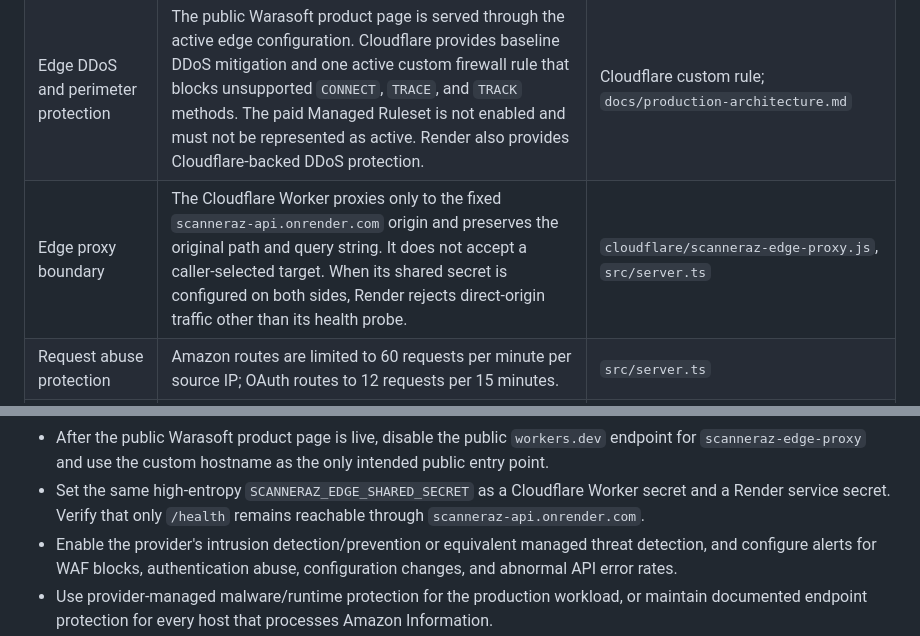
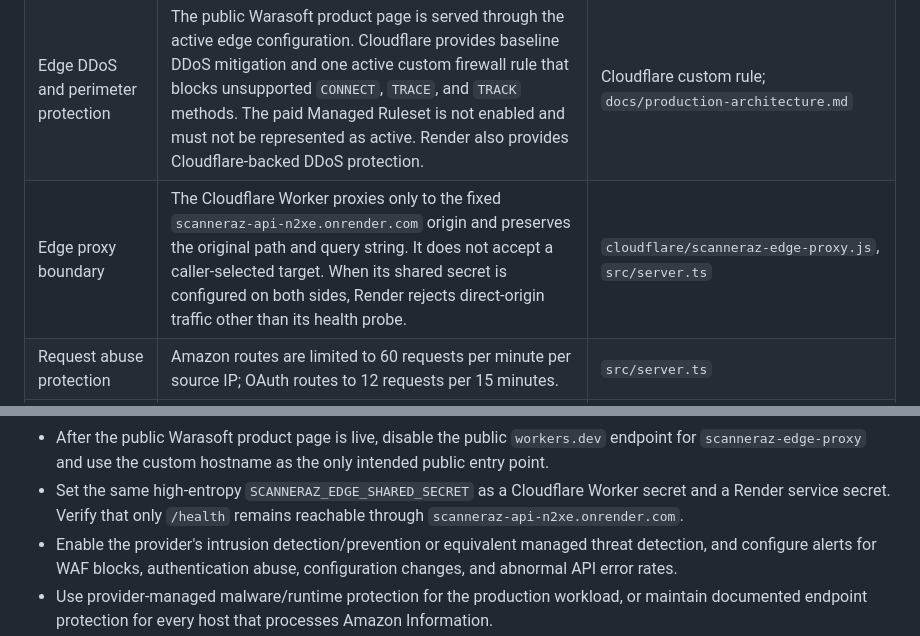
Before and after one commit to rafacu-dev/scannerAZ, a Markdown page: docs/security-controls.md, 2 parts joined by grey strips. Drawn GitHub-style.

Commit message:
docs: actualizar el origen de Render en los controles de seguridad
Co-Authored-By: Claude Opus 5.5 <noreply@anthropic.com>

```diff
--- a/docs/security-controls.md
+++ b/docs/security-controls.md
@@ -13,7 +13,7 @@ messages, or tax data.
 | --- | --- | --- |
 | Transport protection | Helmet security headers; production deployments must use an HTTPS `APP_BASE_URL`. | `src/server.ts` |
 | Edge DDoS and perimeter protection | The public Warasoft product page is served through the active edge configuration. Cloudflare provides baseline DDoS mitigation and one active custom firewall rule that blocks unsupported `CONNECT`, `TRACE`, and `TRACK` methods. The paid Managed Ruleset is not enabled and must not be represented as active. Render also provides Cloudflare-backed DDoS protection. | Cloudflare custom rule; `docs/production-architecture.md` |
-| Edge proxy boundary | The Cloudflare Worker proxies only to the fixed `scanneraz-api.onrender.com` origin and preserves the original path and query string. It does not accept a caller-selected target. When its shared secret is configured on both sides, Render rejects direct-origin traffic other than its health probe. | `cloudflare/scanneraz-edge-proxy.js`, `src/server.ts` |
+| Edge proxy boundary | The Cloudflare Worker proxies only to the fixed `scanneraz-api-n2xe.onrender.com` origin and preserves the original path and query string. It does not accept a caller-selected target. When its shared secret is configured on both sides, Render rejects direct-origin traffic other than its health probe. | `cloudflare/scanneraz-edge-proxy.js`, `src/server.ts` |
 | Request abuse protection | Amazon routes are limited to 60 requests per minute per source IP; OAuth routes to 12 requests per 15 minutes. | `src/server.ts` |
 | Security telemetry | Rejected operator authentication and rate-limit events log request, Cloudflare, and Render trace identifiers without credentials or request bodies. | `src/server.ts` |
 | Input restraint | JSON request bodies are capped at 64 KB and route inputs are validated with Zod where structured input is accepted. | `src/server.ts`, route modules |
@@ -40,7 +40,7 @@ an owner and verifiable evidence.
   intended public entry point.
 - Set the same high-entropy `SCANNERAZ_EDGE_SHARED_SECRET` as a Cloudflare
   Worker secret and a Render service secret. Verify that only `/health` remains
-  reachable through `scanneraz-api.onrender.com`.
+  reachable through `scanneraz-api-n2xe.onrender.com`.
 - Enable the provider's intrusion detection/prevention or equivalent managed
   threat detection, and configure alerts for WAF blocks, authentication abuse,
   configuration changes, and abnormal API error rates.
```
